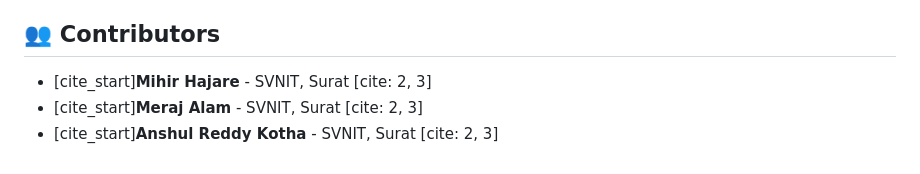
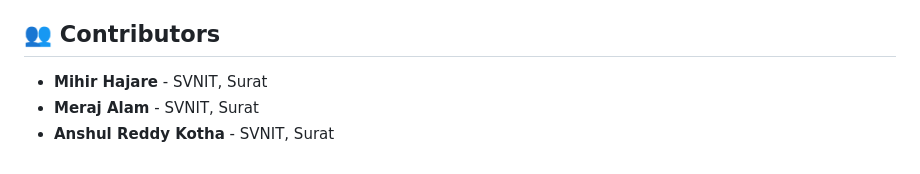
Before and after one commit to Godvampire07/Aspect-Based-Sentiment-Analysis, a Markdown page: README.md, the part around one of its changes. Rendered like a GitHub page.

```diff
--- a/README.md
+++ b/README.md
@@ -63,5 +63,5 @@ Traditional sentiment analysis often misses the nuances of specific attributes.
 
 ## 👥 Contributors
-* [cite_start]**Mihir Hajare** - SVNIT, Surat [cite: 2, 3]
-* [cite_start]**Meraj Alam** - SVNIT, Surat [cite: 2, 3]
-* [cite_start]**Anshul Reddy Kotha** - SVNIT, Surat [cite: 2, 3]
+* **Mihir Hajare** - SVNIT, Surat
+* **Meraj Alam** - SVNIT, Surat
+* **Anshul Reddy Kotha** - SVNIT, Surat
```
Also changed, not shown: other parts of README.md (+26 -26 lines).
